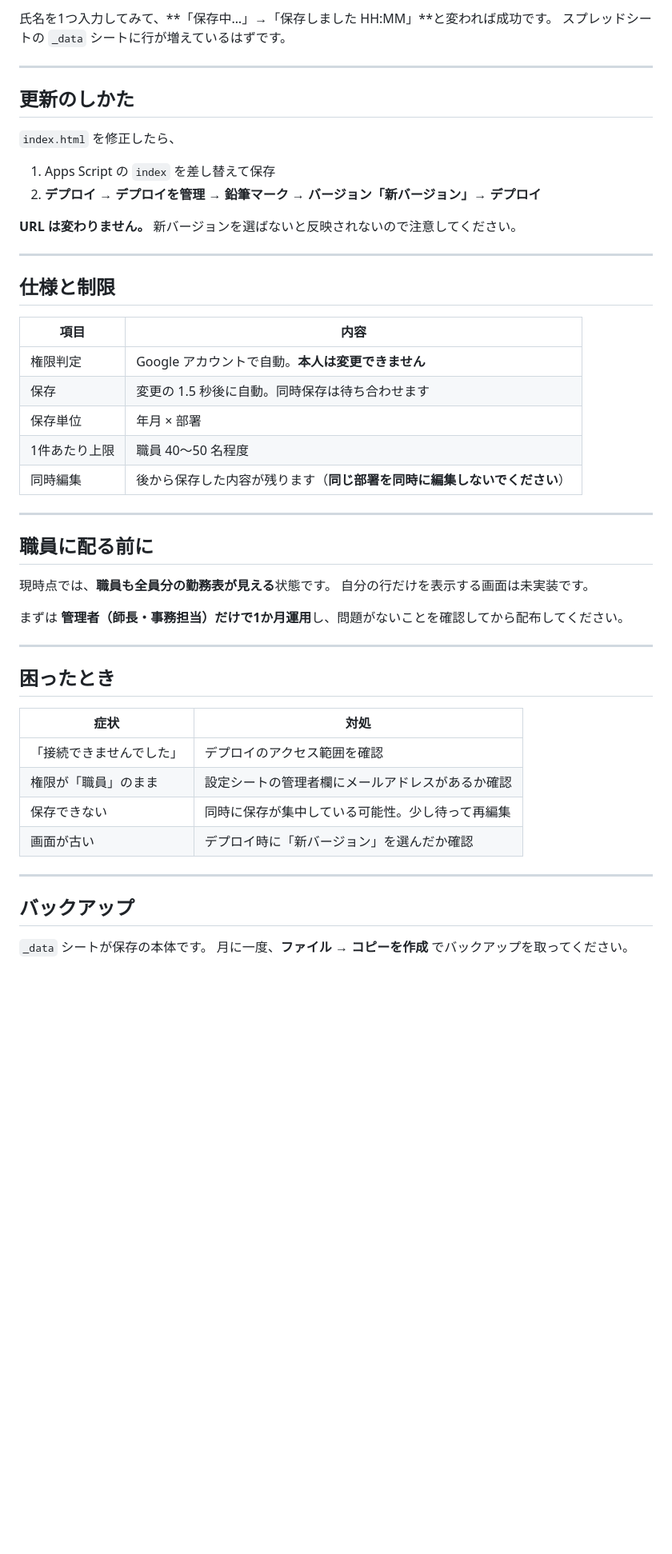
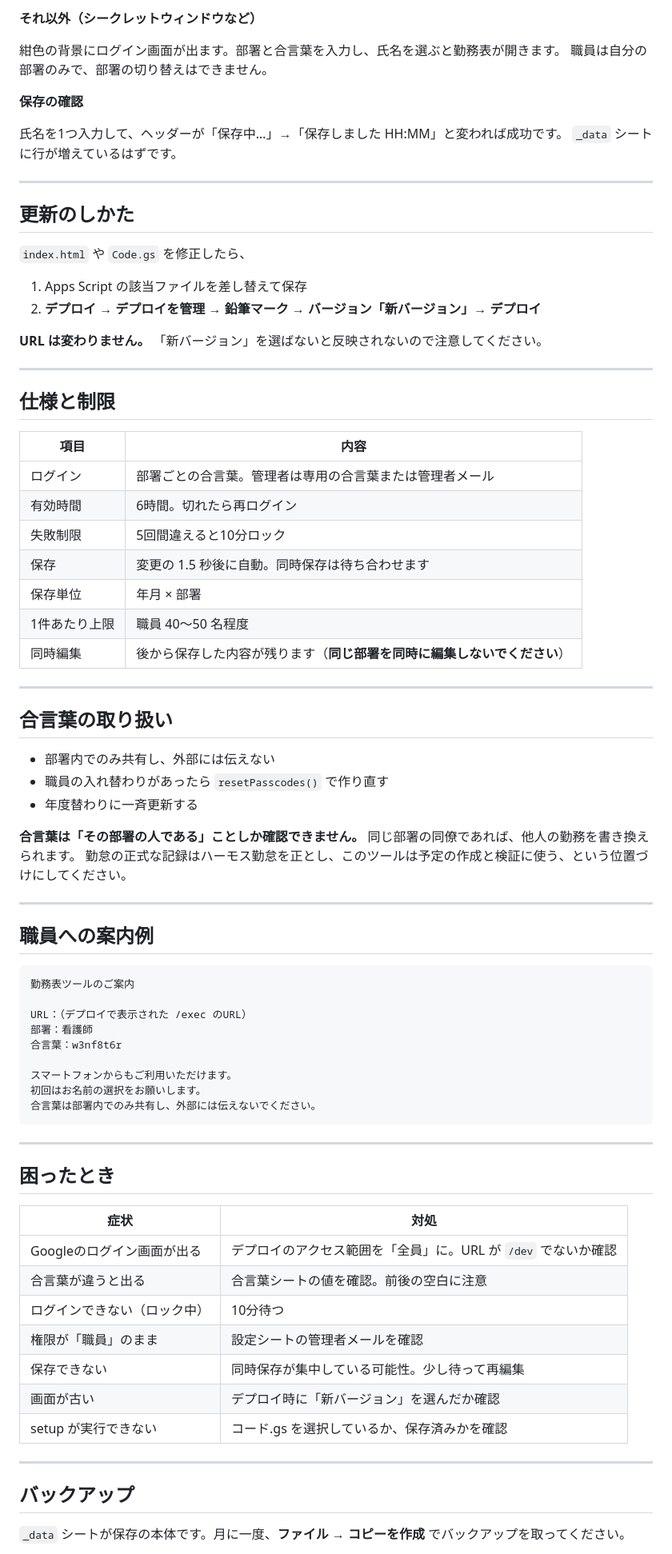
Before and after one commit to nao-1980/kinmu-hyo, a Markdown page: gas/SETUP.md, the part around one of its changes. Shown at 80% size. Rendered like a GitHub page; blank space fills up the shorter version.

````diff
--- a/gas/SETUP.md
+++ b/gas/SETUP.md
@@ -88,17 +151,24 @@ URL を開いて確認します。
 
-氏名を1つ入力してみて、**「保存中…」→「保存しました HH:MM」**と変われば成功です。
-スプレッドシートの `_data` シートに行が増えているはずです。
+**それ以外（シークレットウィンドウなど）**
+
+紺色の背景にログイン画面が出ます。部署と合言葉を入力し、氏名を選ぶと勤務表が開きます。
+職員は自分の部署のみで、部署の切り替えはできません。
+
+**保存の確認**
+
+氏名を1つ入力して、ヘッダーが「保存中…」→「保存しました HH:MM」と変われば成功です。
+`_data` シートに行が増えているはずです。
 
 ---
 
 ## 更新のしかた
 
-`index.html` を修正したら、
+`index.html` や `Code.gs` を修正したら、
 
-1. Apps Script の `index` を差し替えて保存
+1. Apps Script の該当ファイルを差し替えて保存
 2. **デプロイ → デプロイを管理 → 鉛筆マーク → バージョン「新バージョン」→ デプロイ**
 
-**URL は変わりません。** 新バージョンを選ばないと反映されないので注意してください。
+**URL は変わりません。** 「新バージョン」を選ばないと反映されないので注意してください。
 
 ---
 
@@ -106,7 +176,9 @@ URL を開いて確認します。
 
 | 項目 | 内容 |
 |---|---|
-| 権限判定 | Google アカウントで自動。**本人は変更できません** |
+| ログイン | 部署ごとの合言葉。管理者は専用の合言葉または管理者メール |
+| 有効時間 | 6時間。切れたら再ログイン |
+| 失敗制限 | 5回間違えると10分ロック |
 | 保存 | 変更の 1.5 秒後に自動。同時保存は待ち合わせます |
 | 保存単位 | 年月 × 部署 |
 | 1件あたり上限 | 職員 40〜50 名程度 |
@@ -114,12 +186,30 @@ URL を開いて確認します。
 
 ---
 
-## 職員に配る前に
+## 合言葉の取り扱い
 
-現時点では、**職員も全員分の勤務表が見える**状態です。
-自分の行だけを表示する画面は未実装です。
+- 部署内でのみ共有し、外部には伝えない
+- 職員の入れ替わりがあったら `resetPasscodes()` で作り直す
+- 年度替わりに一斉更新する
 
-まずは **管理者（師長・事務担当）だけで1か月運用**し、問題がないことを確認してから配布してください。
+**合言葉は「その部署の人である」ことしか確認できません。** 同じ部署の同僚であれば、他人の勤務を書き換えられます。
+勤怠の正式な記録はハーモス勤怠を正とし、このツールは予定の作成と検証に使う、という位置づけにしてください。
+
+---
+
+## 職員への案内例
+
+```
+勤務表ツールのご案内
+
+URL：（デプロイで表示された /exec のURL）
+部署：看護師
+合言葉：w3nf8t6r
+
+スマートフォンからもご利用いただけます。
+初回はお名前の選択をお願いします。
+合言葉は部署内でのみ共有し、外部には伝えないでください。
+```
 
 ---
 
@@ -127,15 +217,17 @@ URL を開いて確認します。
 
 | 症状 | 対処 |
 |---|---|
-| 「接続できませんでした」 | デプロイのアクセス範囲を確認 |
-| 権限が「職員」のまま | 設定シートの管理者欄にメールアドレスがあるか確認 |
-| 保存できない | 同時に保存が集中している可能性。少し待って再編集 |
+| Googleのログイン画面が出る | デプロイのアクセス範囲を「全員」に。URL が `/dev` でないか確認 |
+| 合言葉が違うと出る | 合言葉シートの値を確認。前後の空白に注意 |
+| ログインできない（ロック中） | 10分待つ |
+| 権限が「職員」のまま | 設定シートの管理者メールを確認 |
+| 保存できない | 同時保存が集中している可能性。少し待って再編集 |
 | 画面が古い | デプロイ時に「新バージョン」を選んだか確認 |
+| setup が実行できない | コード.gs を選択しているか、保存済みかを確認 |
 
 ---
 
 ## バックアップ
 
-`_data` シートが保存の本体です。
-月に一度、**ファイル → コピーを作成** でバックアップを取ってください。
+`_data` シートが保存の本体です。月に一度、**ファイル → コピーを作成** でバックアップを取ってください。
 
````
Also changed, not shown: other parts of gas/SETUP.md (+103 -32 lines).
